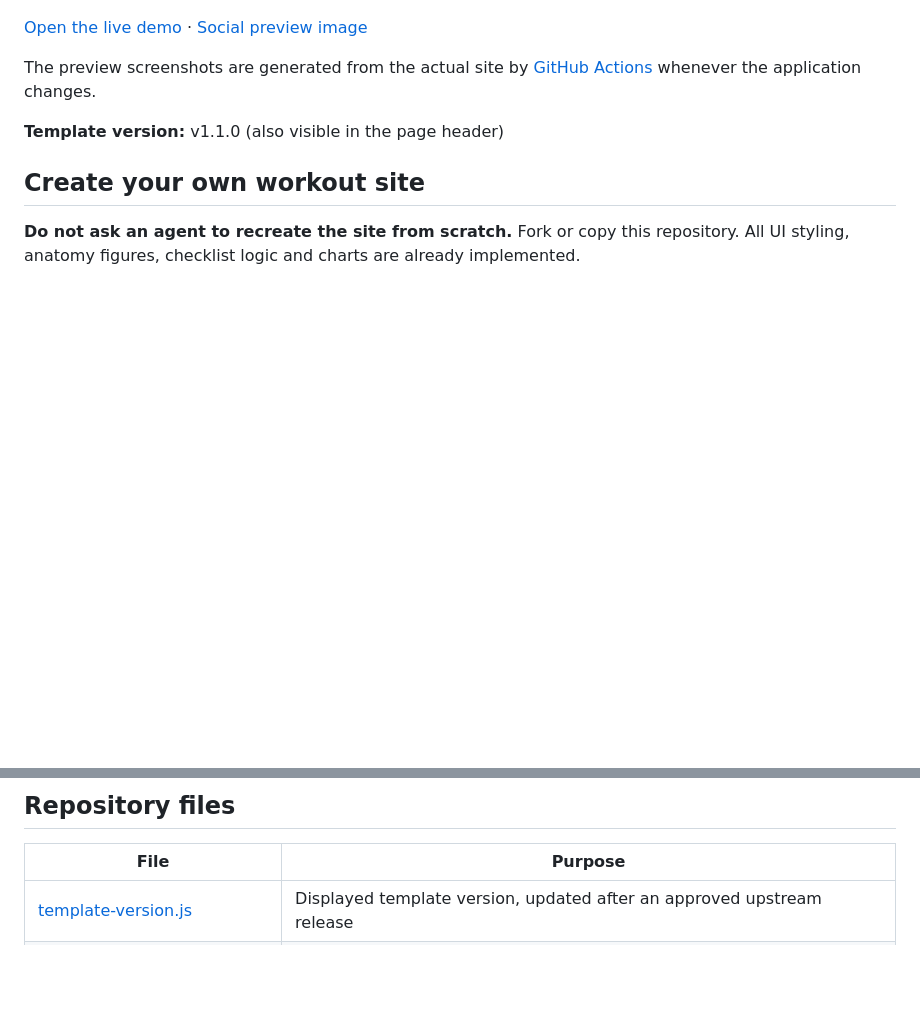
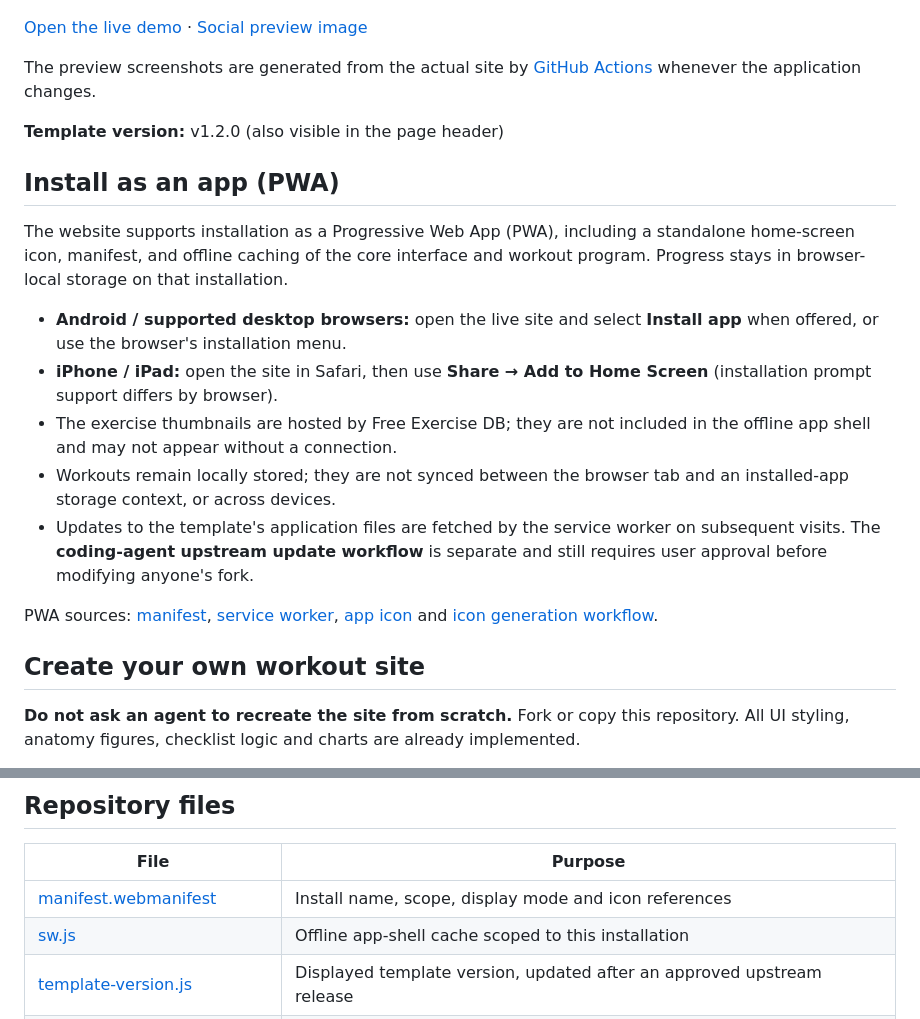
Before and after one commit to hmetgundogdu/my-egzersize-program, a Markdown page: README.md, 2 parts joined by grey strips. Drawn GitHub-style; blank space fills up the shorter version.

Commit message:
Document PWA installation and offline behavior

```diff
--- a/README.md
+++ b/README.md
@@ -13,7 +13,19 @@ A ready-made, minimalist workout checklist site for desktop and mobile. It inclu
 
 The preview screenshots are generated from the actual site by [GitHub Actions](./.github/workflows/preview.yml) whenever the application changes.
 
-**Template version:** v1.1.0 (also visible in the page header)
+**Template version:** v1.2.0 (also visible in the page header)
+
+## Install as an app (PWA)
+
+The website supports installation as a Progressive Web App (PWA), including a standalone home-screen icon, manifest, and offline caching of the core interface and workout program. Progress stays in browser-local storage on that installation.
+
+- **Android / supported desktop browsers:** open the live site and select **Install app** when offered, or use the browser's installation menu.
+- **iPhone / iPad:** open the site in Safari, then use **Share → Add to Home Screen** (installation prompt support differs by browser).
+- The exercise thumbnails are hosted by Free Exercise DB; they are not included in the offline app shell and may not appear without a connection.
+- Workouts remain locally stored; they are not synced between the browser tab and an installed-app storage context, or across devices.
+- Updates to the template's application files are fetched by the service worker on subsequent visits. The **coding-agent upstream update workflow** is separate and still requires user approval before modifying anyone's fork.
+
+PWA sources: [manifest](./manifest.webmanifest), [service worker](./sw.js), [app icon](./assets/app-icon.svg) and [icon generation workflow](./.github/workflows/pwa-icons.yml).
 
 ## Create your own workout site
 
@@ -45,6 +57,8 @@ See [SKILL.md](./SKILL.md) for the detailed comparison, backup, approval and mer
 
 | File | Purpose |
 | --- | --- |
+| [manifest.webmanifest](./manifest.webmanifest) | Install name, scope, display mode and icon references |
+| [sw.js](./sw.js) | Offline app-shell cache scoped to this installation |
 | [template-version.js](./template-version.js) | Displayed template version, updated after an approved upstream release |
 | [index.html](./index.html) | **Fixed renderer:** minimalist styling, checkbox logic, SVG body maps, radar, thumbnail layout |
 | [workout-data.js](./workout-data.js) | **Editable routine:** sections, exercises, repetitions, image lookup and weighted-muscle estimates |
```
